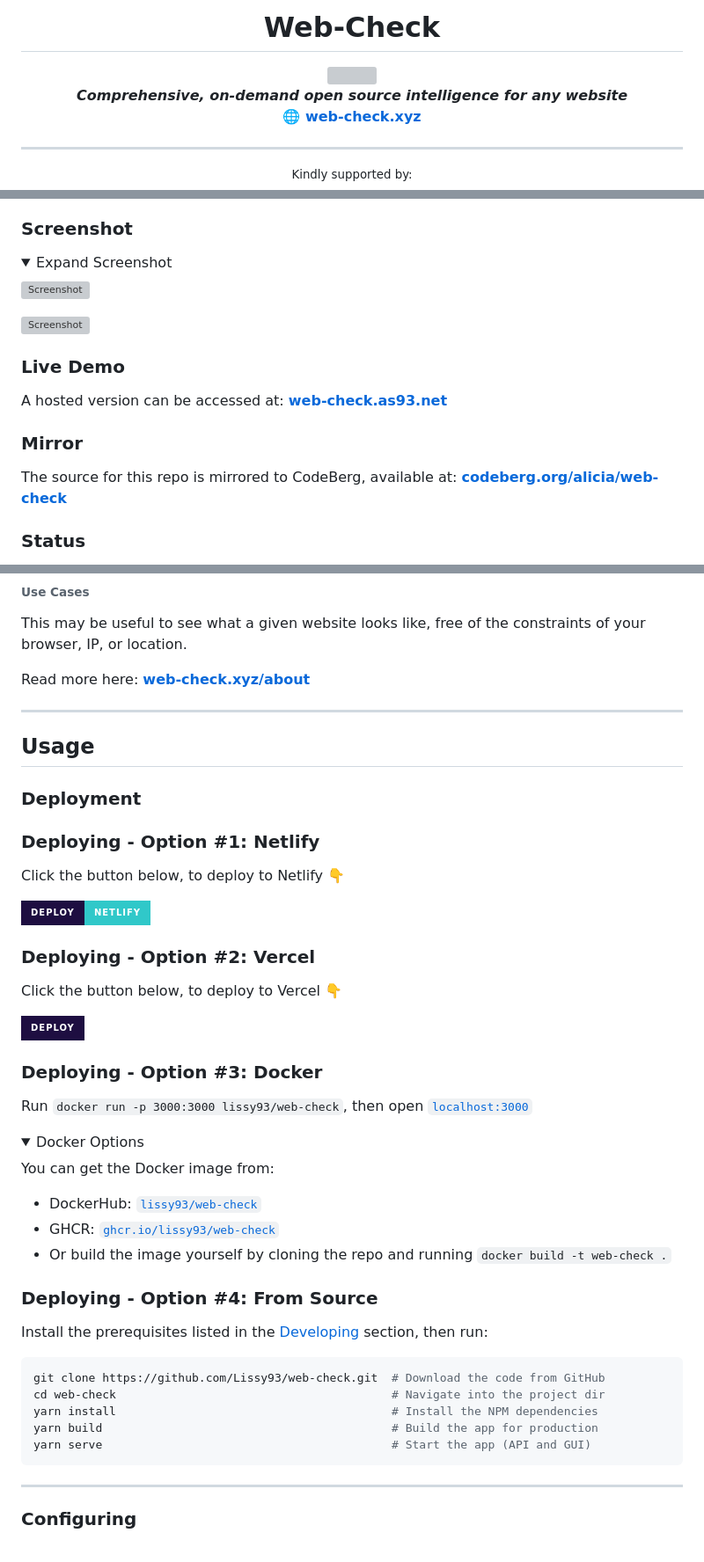
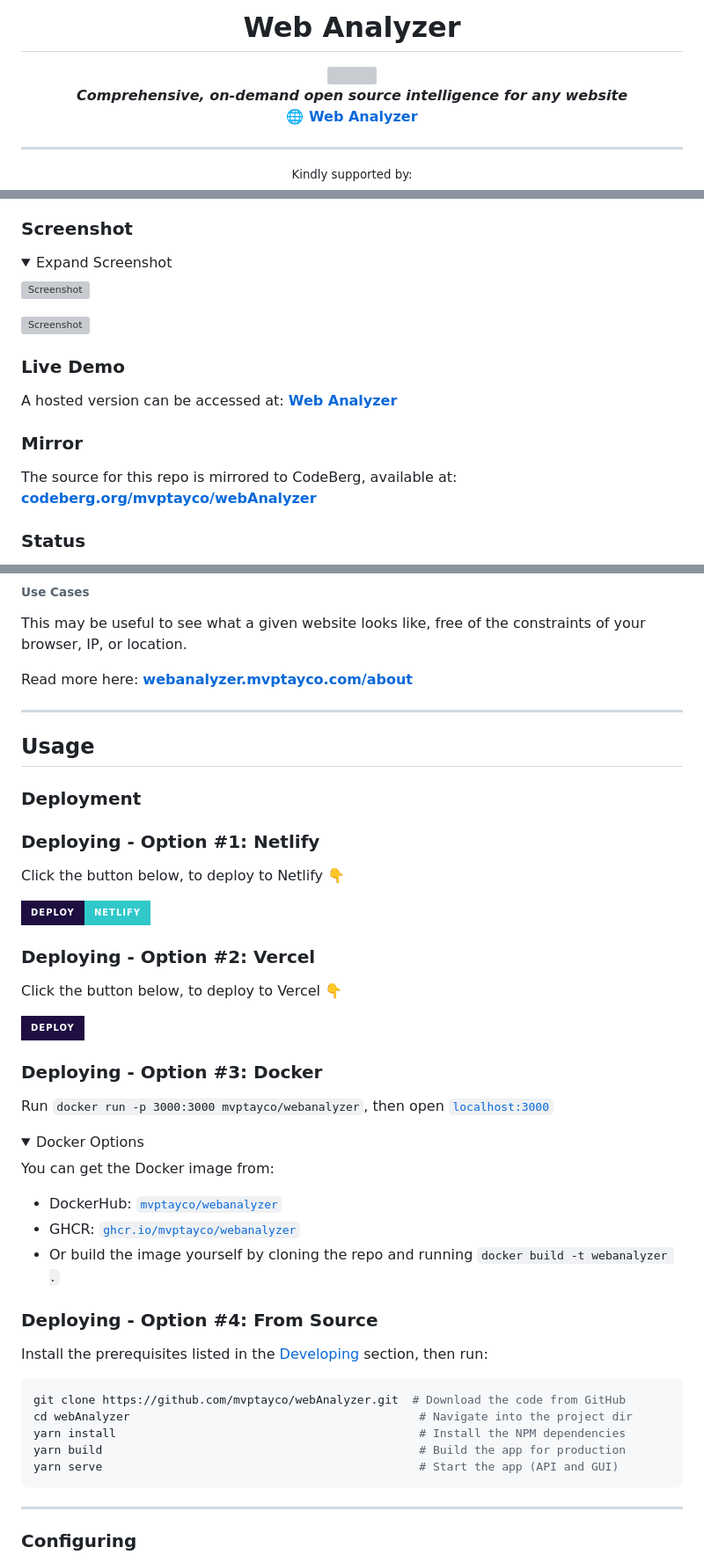
Before and after one commit to mvptayco/webAnalyzer, a Markdown page: .github/README.md, 3 parts joined by grey strips. Shown at 88% size. Drawn GitHub-style; folded sections open; badges without logos; grey boxes are pictures that could not be loaded.

Commit message:
Update README with new branding and repository information for Web Analyzer

````diff
--- a/.github/README.md
+++ b/.github/README.md
@@ -1,11 +1,11 @@
-<h1 align="center">Web-Check</h1>
+<h1 align="center">Web Analyzer</h1>
 
 
 <p align="center">
 <img src="https://i.ibb.co/q1gZN2p/web-check-logo.png" width="96" /><br />
 <b><i>Comprehensive, on-demand open source intelligence for any website</i></b>
 <br />
-<b>🌐 <a href="https://web-check.xyz/">web-check.xyz</a></b><br />
+<b>🌐 <a href="https://webanalyzer.mvptayco.com/">Web Analyzer</a></b><br />
 
 </p>
 
@@ -76,9 +76,9 @@ The aim is to help you easily understand, optimize and secure your website.
 
 ### Live Demo
-A hosted version can be accessed at: **[web-check.as93.net](https://web-check.as93.net)**
+A hosted version can be accessed at: **[Web Analyzer](https://webanalyzer.mvptayco.com/)**
 
 ### Mirror
-The source for this repo is mirrored to CodeBerg, available at: **[codeberg.org/alicia/web-check](https://codeberg.org/alicia/web-check)**
+The source for this repo is mirrored to CodeBerg, available at: **[codeberg.org/mvptayco/webAnalyzer](https://codeberg.org/mvptayco/webAnalyzer)**
 
 ### Status
 
@@ -763,7 +760,7 @@ This may be useful to see what a given website looks like, free of the constrain
 
 </details>
 
-Read more here: **[web-check.xyz/about](https://web-check.xyz/about)**
+Read more here: **[webanalyzer.mvptayco.com/about](https://webanalyzer.mvptayco.com/about)**
 
 ---
 
@@ -785,15 +782,15 @@ Click the button below, to deploy to Vercel 👇
 
 ### Deploying - Option #3: Docker
 
-Run `docker run -p 3000:3000 lissy93/web-check`, then open [`localhost:3000`](http://localhost:3000)
+Run `docker run -p 3000:3000 mvptayco/webanalyzer`, then open [`localhost:3000`](http://localhost:3000)
 
 <details>
 <summary>Docker Options</summary>
 
 You can get the Docker image from:
-- DockerHub: [`lissy93/web-check`](https://hub.docker.com/r/lissy93/web-check)
-- GHCR: [`ghcr.io/lissy93/web-check`](https://github.com/Lissy93/web-check/pkgs/container/web-check)
-- Or build the image yourself by cloning the repo and running `docker build -t web-check .`
+- DockerHub: [`mvptayco/webanalyzer`](https://hub.docker.com/r/mvptayco/webanalyzer)
+- GHCR: [`ghcr.io/mvptayco/webanalyzer`](https://github.com/mvptayco/webAnalyzer/pkgs/container/webanalyzer)
+- Or build the image yourself by cloning the repo and running `docker build -t webanalyzer .`
 
 </details>
 
@@ -802,11 +799,11 @@ You can get the Docker image from:
 Install the prerequisites listed in the [Developing](#developing) section, then run:
 
 ```bash
-git clone https://github.com/Lissy93/web-check.git  # Download the code from GitHub
-cd web-check                                        # Navigate into the project dir
-yarn install                                        # Install the NPM dependencies
-yarn build                                          # Build the app for production
-yarn serve                                          # Start the app (API and GUI)
+git clone https://github.com/mvptayco/webAnalyzer.git  # Download the code from GitHub
+cd webAnalyzer                                          # Navigate into the project dir
+yarn install                                            # Install the NPM dependencies
+yarn build                                              # Build the app for production
+yarn serve                                              # Start the app (API and GUI)
 ```
 
 ---
````
Also changed, not shown: other parts of .github/README.md (+9 -12 lines).
